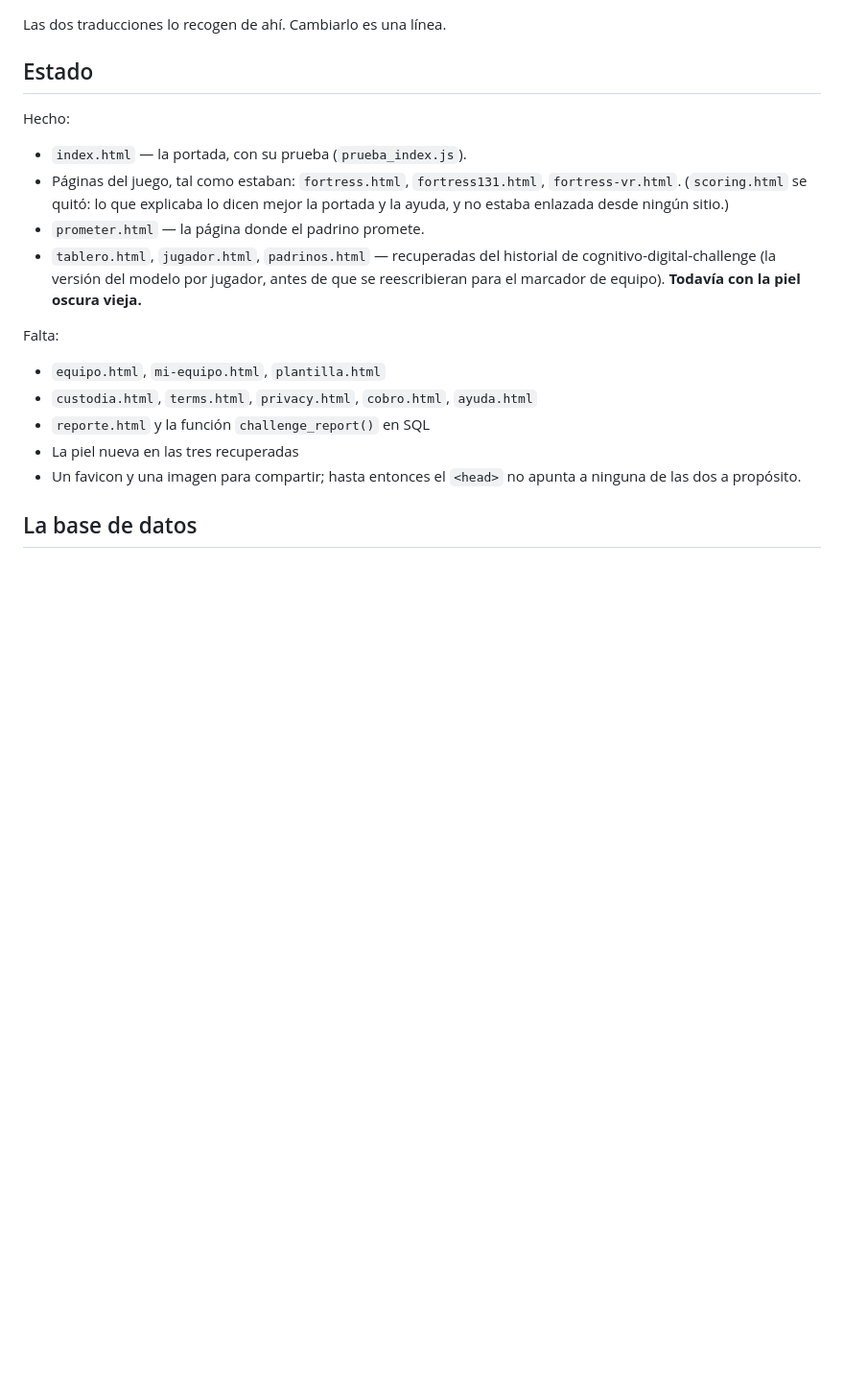
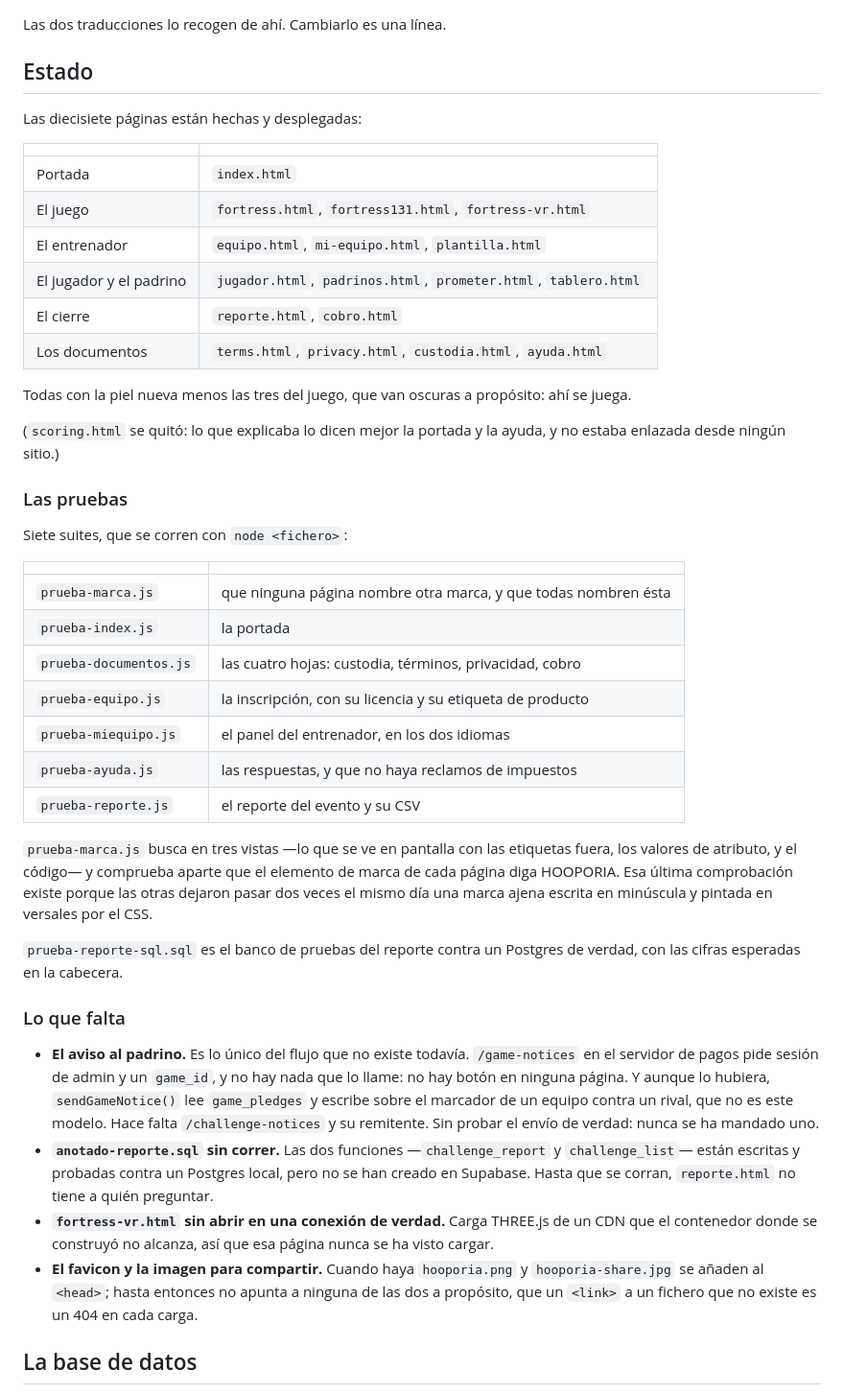
Before and after one commit to hooporiapr-oss/final-buzzer-anotado, a Markdown page: README.md, the part around one of its changes. Shown at 96% size. GitHub-like rendering; blank space fills up the shorter version.

```diff
--- a/README.md
+++ b/README.md
@@ -46,25 +46,67 @@ Las dos traducciones lo recogen de ahí. Cambiarlo es una línea.
 
 ## Estado
 
-Hecho:
-- `index.html` — la portada, con su prueba (`prueba_index.js`).
-- Páginas del juego, tal como estaban: `fortress.html`,
-  `fortress131.html`, `fortress-vr.html`. (`scoring.html` se quitó: lo
-  que explicaba lo dicen mejor la portada y la ayuda, y no estaba
-  enlazada desde ningún sitio.)
-- `prometer.html` — la página donde el padrino promete.
-- `tablero.html`, `jugador.html`, `padrinos.html` — recuperadas del
-  historial de cognitivo-digital-challenge (la versión del modelo por
-  jugador, antes de que se reescribieran para el marcador de equipo).
-  **Todavía con la piel oscura vieja.**
+Las diecisiete páginas están hechas y desplegadas:
 
-Falta:
-- `equipo.html`, `mi-equipo.html`, `plantilla.html`
-- `custodia.html`, `terms.html`, `privacy.html`, `cobro.html`, `ayuda.html`
-- `reporte.html` y la función `challenge_report()` en SQL
-- La piel nueva en las tres recuperadas
-- Un favicon y una imagen para compartir; hasta entonces el `<head>`
-  no apunta a ninguna de las dos a propósito.
+| | |
+|---|---|
+| Portada | `index.html` |
+| El juego | `fortress.html`, `fortress131.html`, `fortress-vr.html` |
+| El entrenador | `equipo.html`, `mi-equipo.html`, `plantilla.html` |
+| El jugador y el padrino | `jugador.html`, `padrinos.html`, `prometer.html`, `tablero.html` |
+| El cierre | `reporte.html`, `cobro.html` |
+| Los documentos | `terms.html`, `privacy.html`, `custodia.html`, `ayuda.html` |
+
+Todas con la piel nueva menos las tres del juego, que van oscuras a
+propósito: ahí se juega.
+
+(`scoring.html` se quitó: lo que explicaba lo dicen mejor la portada y
+la ayuda, y no estaba enlazada desde ningún sitio.)
+
+### Las pruebas
+
+Siete suites, que se corren con `node <fichero>`:
+
+| | |
+|---|---|
+| `prueba-marca.js` | que ninguna página nombre otra marca, y que todas nombren ésta |
+| `prueba-index.js` | la portada |
+| `prueba-documentos.js` | las cuatro hojas: custodia, términos, privacidad, cobro |
+| `prueba-equipo.js` | la inscripción, con su licencia y su etiqueta de producto |
+| `prueba-miequipo.js` | el panel del entrenador, en los dos idiomas |
+| `prueba-ayuda.js` | las respuestas, y que no haya reclamos de impuestos |
+| `prueba-reporte.js` | el reporte del evento y su CSV |
+
+`prueba-marca.js` busca en tres vistas —lo que se ve en pantalla con
+las etiquetas fuera, los valores de atributo, y el código— y comprueba
+aparte que el elemento de marca de cada página diga HOOPORIA. Esa
+última comprobación existe porque las otras dejaron pasar dos veces el
+mismo día una marca ajena escrita en minúscula y pintada en versales
+por el CSS.
+
+`prueba-reporte-sql.sql` es el banco de pruebas del reporte contra un
+Postgres de verdad, con las cifras esperadas en la cabecera.
+
+### Lo que falta
+
+- **El aviso al padrino.** Es lo único del flujo que no existe
+  todavía. `/game-notices` en el servidor de pagos pide sesión de
+  admin y un `game_id`, y no hay nada que lo llame: no hay botón en
+  ninguna página. Y aunque lo hubiera, `sendGameNotice()` lee
+  `game_pledges` y escribe sobre el marcador de un equipo contra un
+  rival, que no es este modelo. Hace falta `/challenge-notices` y su
+  remitente. Sin probar el envío de verdad: nunca se ha mandado uno.
+- **`anotado-reporte.sql` sin correr.** Las dos funciones
+  —`challenge_report` y `challenge_list`— están escritas y probadas
+  contra un Postgres local, pero no se han creado en Supabase. Hasta
+  que se corran, `reporte.html` no tiene a quién preguntar.
+- **`fortress-vr.html` sin abrir en una conexión de verdad.** Carga
+  THREE.js de un CDN que el contenedor donde se construyó no alcanza,
+  así que esa página nunca se ha visto cargar.
+- **El favicon y la imagen para compartir.** Cuando haya
+  `hooporia.png` y `hooporia-share.jpg` se añaden al `<head>`; hasta
+  entonces no apunta a ninguna de las dos a propósito, que un `<link>`
+  a un fichero que no existe es un 404 en cada carga.
 
 ## La base de datos
 
```
Also changed, not shown: other parts of README.md (+3 -3 lines).
